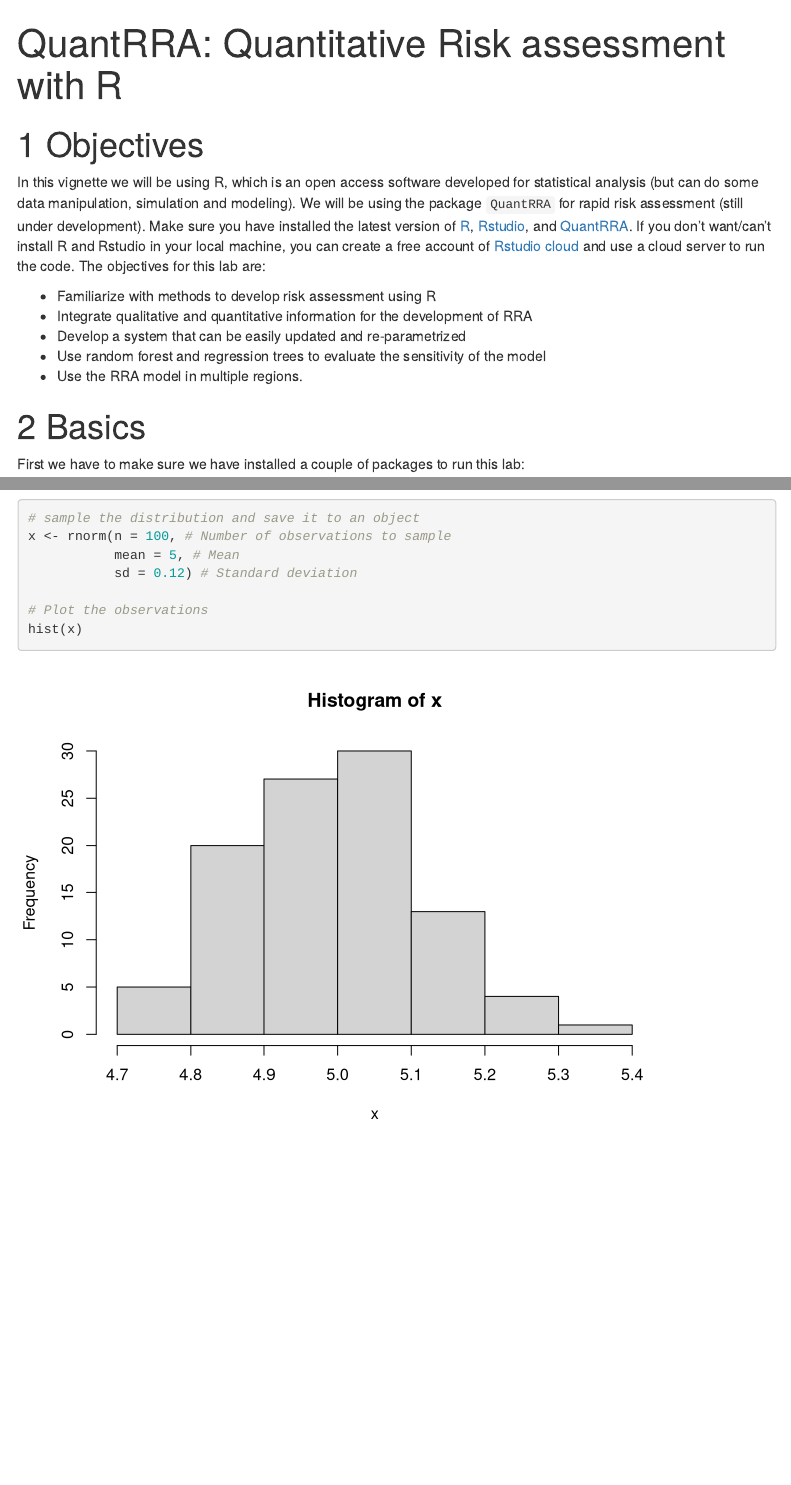
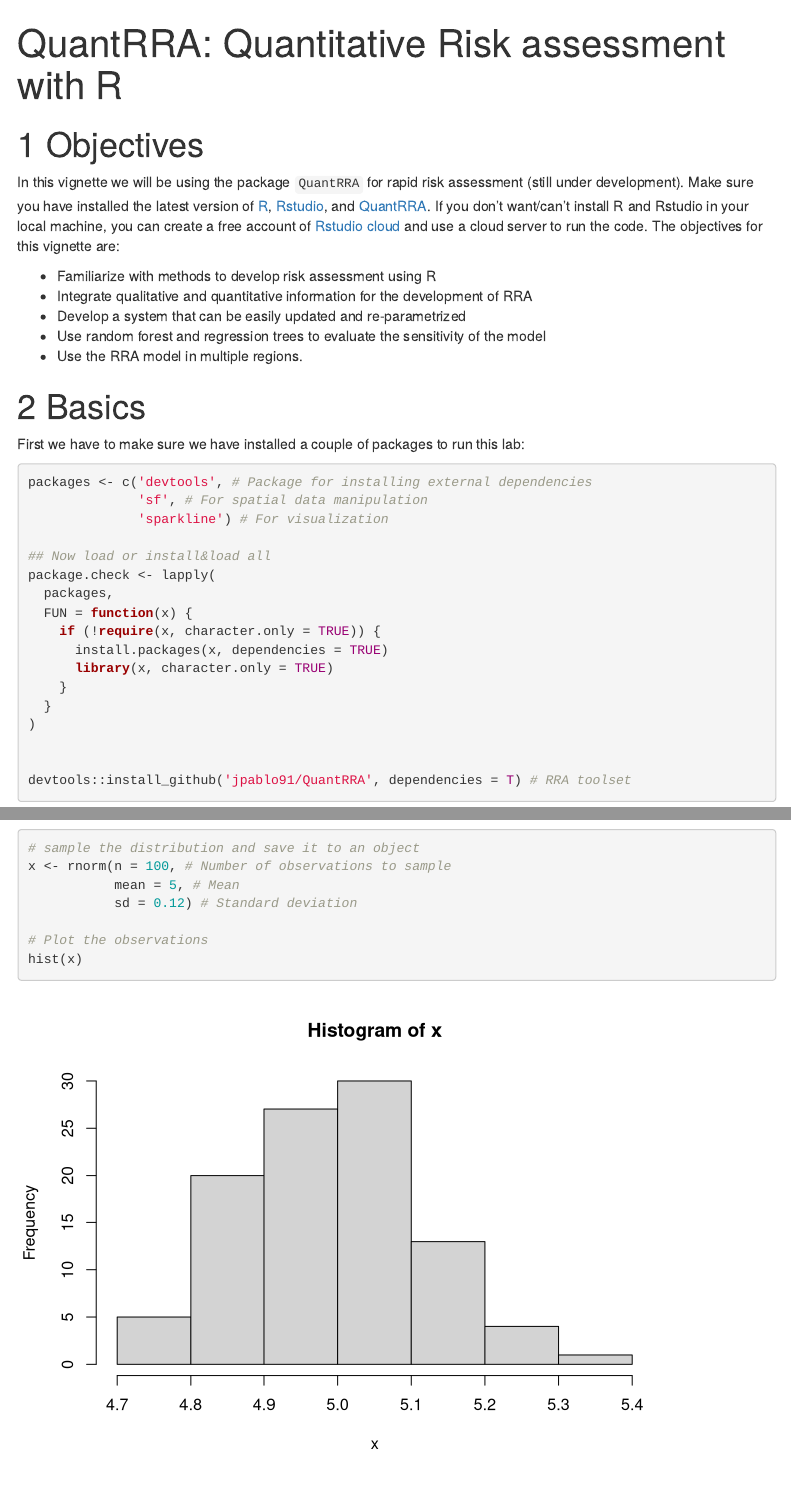
Before and after one commit to spablotemporal/quantrra, an R Markdown document (vignettes/01_GettingStarted.Rmd): the page in a window 1100 px wide, from its top, and a second part further down, joined at a grey line. Rendered offline with R 4.5, knitr and Pandoc, with nearby package versions; code that draws random numbers runs with fixed seeds of ours; some code elsewhere in the file could not run offline; menus at the side of the page are left out.

Commit message:
Added vignette

```diff
--- a/vignettes/01_Intro.Rmd
+++ b/vignettes/01_GettingStarted.Rmd
@@ -15,7 +15,7 @@ knitr::opts_chunk$set(warning = F, message = F)
 
 # Objectives
 
-In this vignette we will be using R, which is an open access software developed for statistical analysis (but can do some data manipulation, simulation and modeling). We will be using the package `QuantRRA` for rapid risk assessment (still under development).  Make sure you have installed the latest version of [R](https://cloud.r-project.org), [Rstudio](https://www.rstudio.com/products/rstudio/), and [QuantRRA](https://github.com/jpablo91/QuantRRA). If you don't want/can't install R and Rstudio in your local machine, you can create a free account of [Rstudio cloud](http://rstudio.cloud/) and use a cloud server to run the code. The objectives for this lab are:
+In this vignette we will be using the package `QuantRRA` for rapid risk assessment (still under development).  Make sure you have installed the latest version of [R](https://cloud.r-project.org), [Rstudio](https://www.rstudio.com/products/rstudio/), and [QuantRRA](https://github.com/jpablo91/QuantRRA). If you don't want/can't install R and Rstudio in your local machine, you can create a free account of [Rstudio cloud](http://rstudio.cloud/) and use a cloud server to run the code. The objectives for this vignette are:
 
   - Familiarize with methods to develop risk assessment using R
   - Integrate qualitative and quantitative information for the development of RRA
```
Also changed, not shown: vignettes/01_GettingStarted.Rmd (2 more changed lines), 2 other files.
